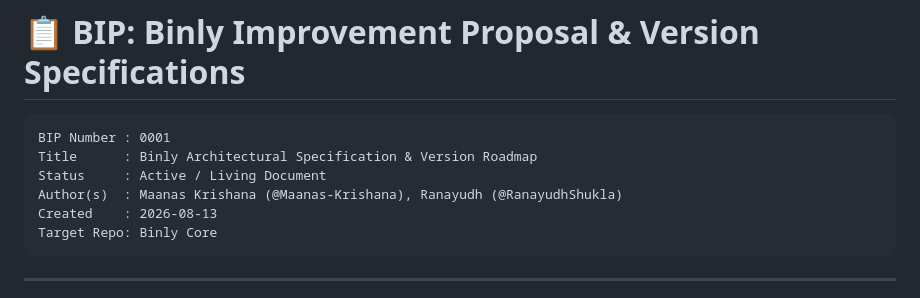
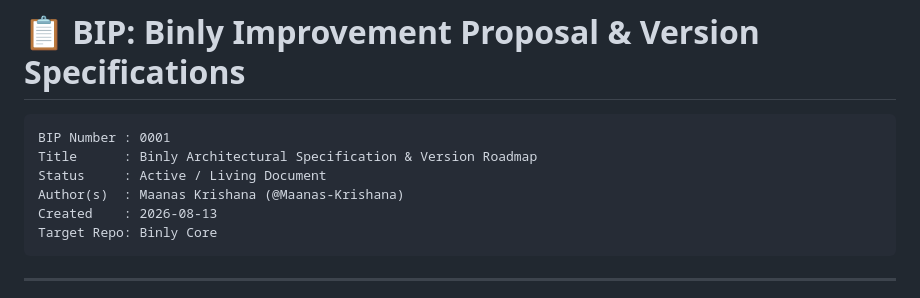
Before and after one commit to Maanas-Krishana/Binly, a Markdown page: BIP.md, the part around the change. Drawn GitHub-style.

Commit message:
docs: revert BIP.md author field

````diff
--- a/BIP.md
+++ b/BIP.md
@@ -4,7 +4,7 @@
 BIP Number : 0001
 Title      : Binly Architectural Specification & Version Roadmap
 Status     : Active / Living Document
-Author(s)  : Maanas Krishana (@Maanas-Krishana), Ranayudh (@RanayudhShukla)
+Author(s)  : Maanas Krishana (@Maanas-Krishana)
 Created    : 2026-08-13
 Target Repo: Binly Core
 ```
````
